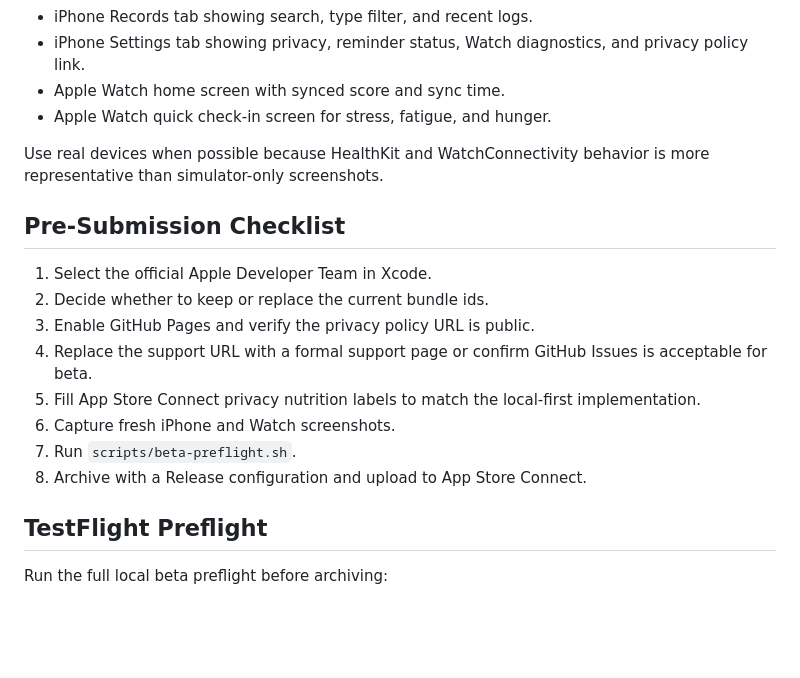
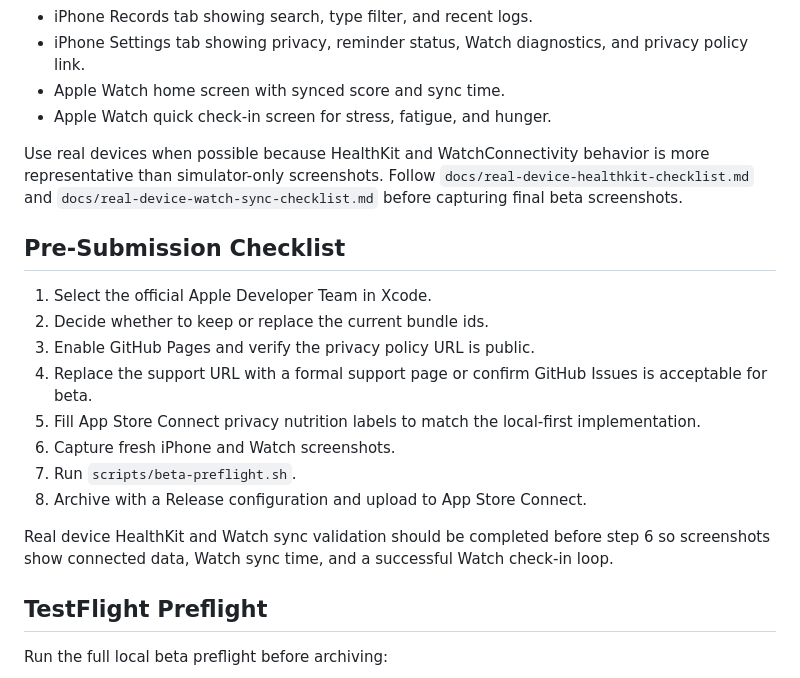
Before and after one commit to jhb175/vitalloop, a Markdown page: docs/app-store-release-checklist.md, the part around the change. GitHub-like rendering; blank space fills up the shorter version.

```diff
--- a/docs/app-store-release-checklist.md
+++ b/docs/app-store-release-checklist.md
@@ -94,7 +94,7 @@ Required before TestFlight or App Store review:
 - Apple Watch home screen with synced score and sync time.
 - Apple Watch quick check-in screen for stress, fatigue, and hunger.
 
-Use real devices when possible because HealthKit and WatchConnectivity behavior is more representative than simulator-only screenshots.
+Use real devices when possible because HealthKit and WatchConnectivity behavior is more representative than simulator-only screenshots. Follow `docs/real-device-healthkit-checklist.md` and `docs/real-device-watch-sync-checklist.md` before capturing final beta screenshots.
 
 ## Pre-Submission Checklist
 
@@ -106,6 +106,8 @@ Use real devices when possible because HealthKit and WatchConnectivity behavior
 6. Capture fresh iPhone and Watch screenshots.
 7. Run `scripts/beta-preflight.sh`.
 8. Archive with a Release configuration and upload to App Store Connect.
+
+Real device HealthKit and Watch sync validation should be completed before step 6 so screenshots show connected data, Watch sync time, and a successful Watch check-in loop.
 
 ## TestFlight Preflight
 
```
Also changed, not shown: BodyCoachApp/README.md (+2 -0 lines), docs/real-device-watch-sync-checklist.md (added, +54 -0 lines).
